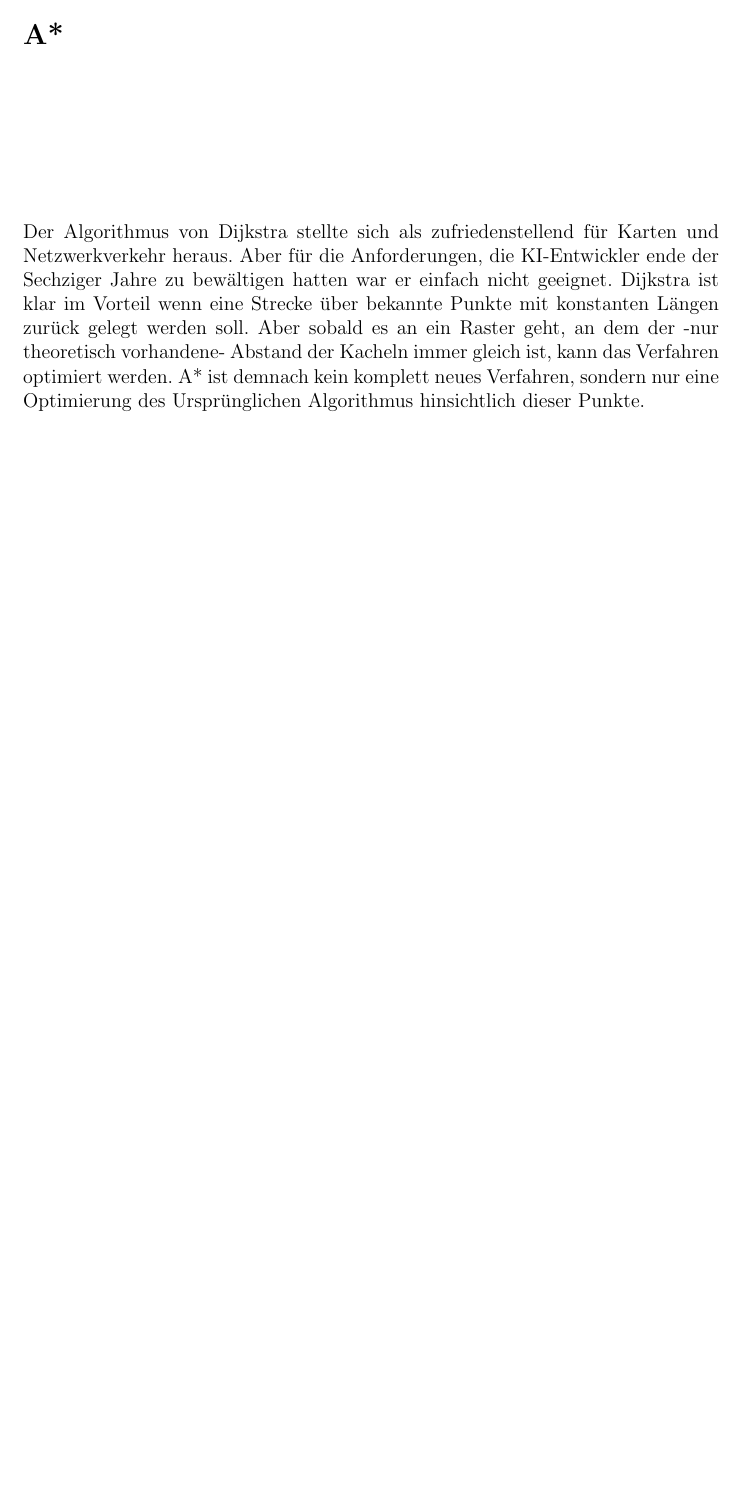
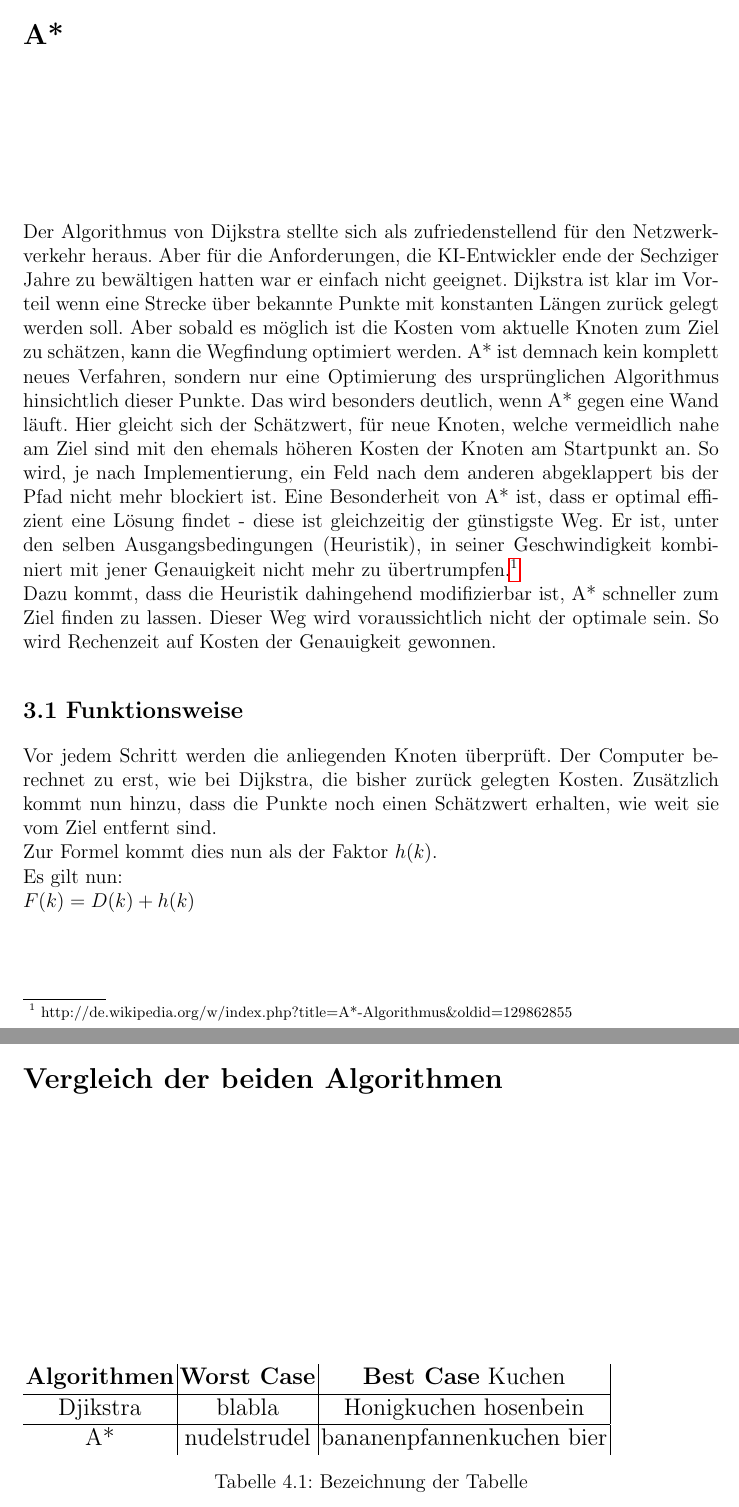
Before and after one commit to Wasabi2007/Wissenschaftliches_Arbeiten, a LaTeX thesis (vorlage.tex, which reads chapters/Einleitung.tex): part of page 13 of 28 before the commit and two parts of pages 13 and 14 of 29 after it, the two joined at a grey line, cut so that both start at the same text, the shorter picture padded with empty space. Compiled offline with pdfLaTeX; the source files are stored in an older character set and shown here as Unicode.

Commit message:
Ein wenig Computer Implementierung von wegfindung beschrieben.

```diff
--- a/chapters/Einleitung.tex
+++ b/chapters/Einleitung.tex
@@ -265,9 +266,36 @@ Falls das Ziel nicht erreicht wurde, gibt es keinen Weg über die angegebenen Kn
 
 
 \chapter{A*}
-Der Algorithmus von Dijkstra stellte sich als zufriedenstellend für Karten und Netzwerkverkehr heraus. Aber für die Anforderungen, die KI-Entwickler ende der Sechziger Jahre zu bewältigen hatten war er einfach nicht geeignet. Dijkstra ist klar im Vorteil wenn eine Strecke über bekannte Punkte mit konstanten Längen zurück gelegt werden soll. Aber sobald es an ein Raster geht, an dem der -nur theoretisch vorhandene- Abstand der Kacheln immer gleich ist, kann das Verfahren optimiert werden.
-A* ist demnach kein komplett neues Verfahren, sondern nur eine Optimierung des Ursprünglichen Algorithmus hinsichtlich dieser Punkte.
+Der Algorithmus von Dijkstra stellte sich als zufriedenstellend für den Netzwerkverkehr heraus. Aber für die Anforderungen, die KI-Entwickler ende der Sechziger Jahre zu bewältigen hatten war er einfach nicht geeignet. Dijkstra ist klar im Vorteil wenn eine Strecke über bekannte Punkte mit konstanten Längen zurück gelegt werden soll. Aber sobald es möglich ist die Kosten vom aktuelle Knoten zum Ziel zu schätzen, kann die Wegfindung optimiert werden.
+A* ist demnach kein komplett neues Verfahren, sondern nur eine Optimierung des ursprünglichen Algorithmus hinsichtlich dieser Punkte. Das wird besonders deutlich, wenn A* gegen eine Wand läuft. Hier gleicht sich der Schätzwert, für neue Knoten, welche vermeidlich nahe am Ziel sind mit den ehemals höheren Kosten der Knoten am Startpunkt an. So wird, je nach Implementierung, ein Feld nach dem anderen abgeklappert bis der Pfad nicht mehr blockiert ist.
+Eine Besonderheit von A* ist, dass er optimal effizient eine Lösung findet - diese ist gleichzeitig der günstigste Weg. Er ist, unter den selben Ausgangsbedingungen (Heuristik), in seiner Geschwindigkeit kombiniert mit jener Genauigkeit nicht mehr zu übertrumpfen.\footnote{ http://de.wikipedia.org/w/index.php?title=A*-Algorithmus\&oldid=129862855}\\
+Dazu kommt, dass die Heuristik dahingehend modifizierbar ist, A* schneller zum Ziel finden zu lassen. Dieser Weg wird voraussichtlich nicht der optimale sein. So wird Rechenzeit auf Kosten der Genauigkeit gewonnen.
+
+\section{Funktionsweise}
+Vor jedem Schritt werden die anliegenden Knoten überprüft. Der Computer berechnet zu erst, wie bei Dijkstra, die bisher zurück gelegten Kosten. Zusätzlich kommt nun hinzu, dass die Punkte noch einen Schätzwert erhalten, wie weit sie vom Ziel entfernt sind.\\
+Zur Formel kommt dies nun als der Faktor $h(k)$.\\
+Es gilt nun:\\
+$F(k)=D(k)+h(k)$
 
 
 
-\chapter{D*}
+
+
+\chapter{Vergleich der beiden Algorithmen}
+\begin{table}
+%Algorithmus & Worst Case & Best Case &    hoi\\
+%Dijkstra & blabla & Honigkuchen &    oi\\
+% A*	&	&	& ahoi \\
+\end{table}
+\begin{table} %[hbtp]
+	%\centering
+	\large
+		\begin{tabular}{c| c|c| c}
+		\textbf{Algorithmen} & \textbf{Worst Case} & \textbf{Best Case}  Kuchen\\
+		\hline
+		Djikstra & blabla & Honigkuchen  hosenbein \\
+		\hline
+		A* & nudelstrudel & bananenpfannenkuchen  bier \\
+
+		\end{tabular}
+	\caption{Bezeichnung der Tabelle}
```
Also changed, not shown: images/Neues Textdokument.txt (added, +1 -0 lines), images/tileseteditor.jpg (added), chapters/Einleitung.tex (23 more changed lines).
